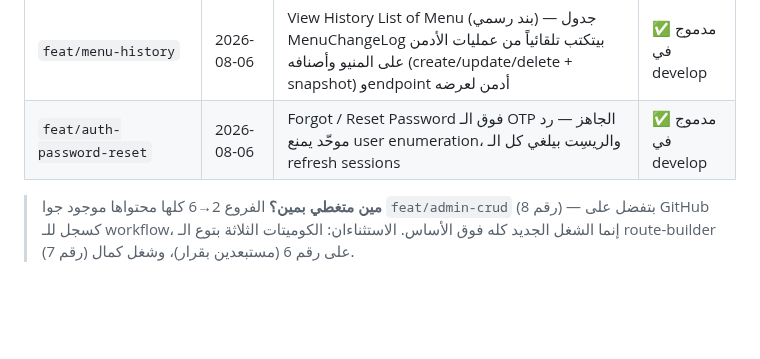
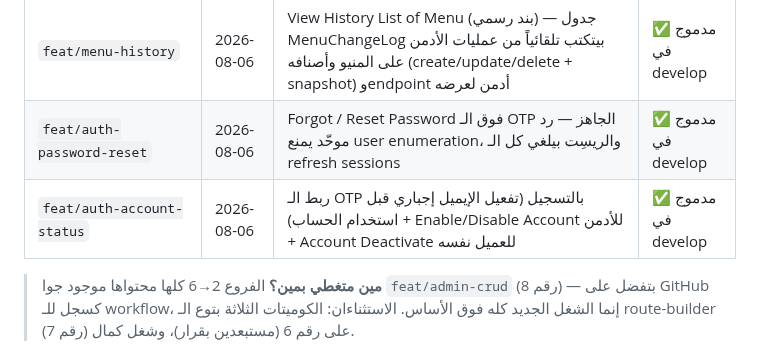
Before and after one commit to Foodlify/Group-2-Team-1, a Markdown page: BRANCHES.md, the part around the change. Drawn GitHub-style; blank space fills up the shorter version.

Commit message:
docs: register feat/auth-account-status in the branch map
Co-Authored-By: Claude Fable 5 <noreply@anthropic.com>

```diff
--- a/BRANCHES.md
+++ b/BRANCHES.md
@@ -38,6 +38,7 @@
 | `feat/restaurant-discovery` | 2026-08-06 | Top Rating Restaurants + Restaurants Recommendations (بندين رسميين) — ترتيب بمتوسط التقييم SQL groupBy، والتوصيات = الأعلى تقييماً من مطاعم العميل ما جربهاش | ✅ مدموج في develop |
 | `feat/menu-history` | 2026-08-06 | View History List of Menu (بند رسمي) — جدول MenuChangeLog بيتكتب تلقائياً من عمليات الأدمن على المنيو وأصنافه (create/update/delete + snapshot) وendpoint أدمن لعرضه | ✅ مدموج في develop |
 | `feat/auth-password-reset` | 2026-08-06 | Forgot / Reset Password فوق الـ OTP الجاهز — رد موحّد يمنع user enumeration، والريسِت بيلغي كل الـ refresh sessions | ✅ مدموج في develop |
+| `feat/auth-account-status` | 2026-08-06 | ربط الـ OTP بالتسجيل (تفعيل الإيميل إجباري قبل استخدام الحساب) + Enable/Disable Account للأدمن + Account Deactivate للعميل نفسه | ✅ مدموج في develop |
 
 > **مين متغطي بمين؟** الفروع 2→6 كلها محتواها موجود جوا `feat/admin-crud` (رقم 8) — بتفضل على GitHub كسجل للـ workflow، إنما الشغل الجديد كله فوق الأساس. الاستثناءان: الكوميتات الثلاثة بتوع الـ route-builder على رقم 6 (مستبعدين بقرار)، وشغل كمال (رقم 7).
 
```
